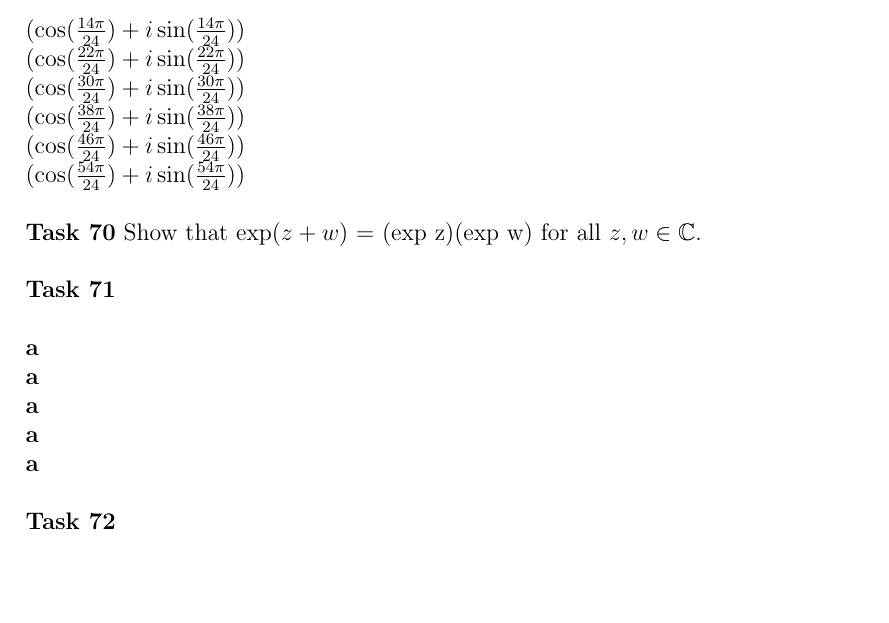
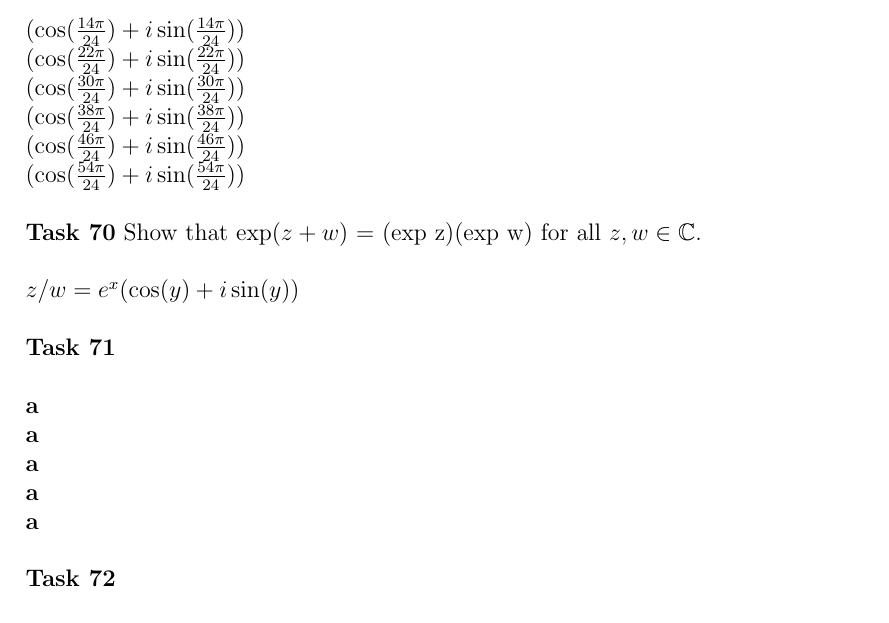
Before and after one commit to Publisher95/CA, a LaTeX document (solutions/solutions.tex): part of page 33 of 34, cut so that both start at the same text, the shorter picture padded with empty space. Compiled offline with pdfLaTeX.

Commit message:
updated the solutions.tex

```diff
--- a/solutions/solutions.tex
+++ b/solutions/solutions.tex
@@ -4,7 +4,7 @@
 \author{Michael Gavina}
 
 
-\usepackage{amssymb,amsfonts,amsmath,amsthm,url,graphicx}
+\usepackage{amssymb,amsfonts,amsmath,amsthm,url,graphicx,tikz}
 \graphicspath{ {./images/} }
 
 
@@ -1446,10 +1446,17 @@ $(\cos(\frac{38\pi}{24}) + i\sin(\frac{38\pi}{24}))$\\
 $(\cos(\frac{46\pi}{24}) + i\sin(\frac{46\pi}{24}))$\\
 $(\cos(\frac{54\pi}{24}) + i\sin(\frac{54\pi}{24}))$\\
 
-
+%todo
 \noindent{\bf Task 70} Show that exp($z+w$) = (exp z)(exp w) for all $z,w \in \mathbb{C}$.\\
 
+$z/w = e^{x}(\cos(y)+i\sin(y))$\\
 
+#
+
+
+
+
+%todo
 \noindent{\bf Task 71}\\
 
 \noindent{\bf a} \\
```
Also changed, not shown: solutions/solutions.tex (8 more changed lines).
